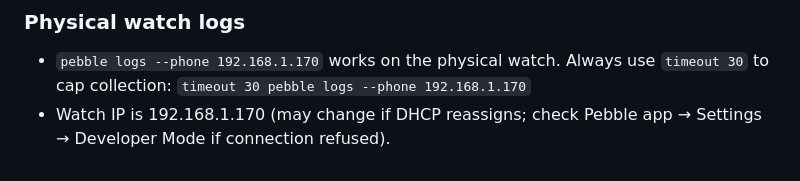
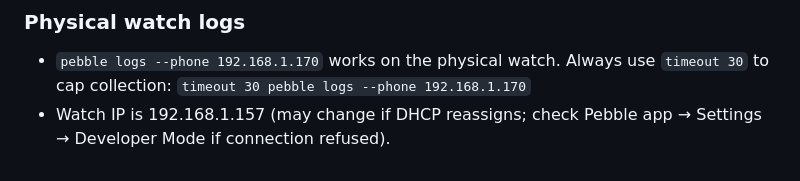
Before and after one commit to Sichroteph/Din-Clean-App, a Markdown page: .github/copilot-instructions.md, the part around the change. Rendered like a GitHub page.

Commit message:
Update watch IP to 192.168.1.157

```diff
--- a/.github/copilot-instructions.md
+++ b/.github/copilot-instructions.md
@@ -95,4 +95,4 @@ git checkout main
 
 ### Physical watch logs
 - `pebble logs --phone 192.168.1.170` works on the physical watch. Always use `timeout 30` to cap collection: `timeout 30 pebble logs --phone 192.168.1.170`
-- Watch IP is 192.168.1.170 (may change if DHCP reassigns; check Pebble app → Settings → Developer Mode if connection refused).
+- Watch IP is 192.168.1.157 (may change if DHCP reassigns; check Pebble app → Settings → Developer Mode if connection refused).
```
